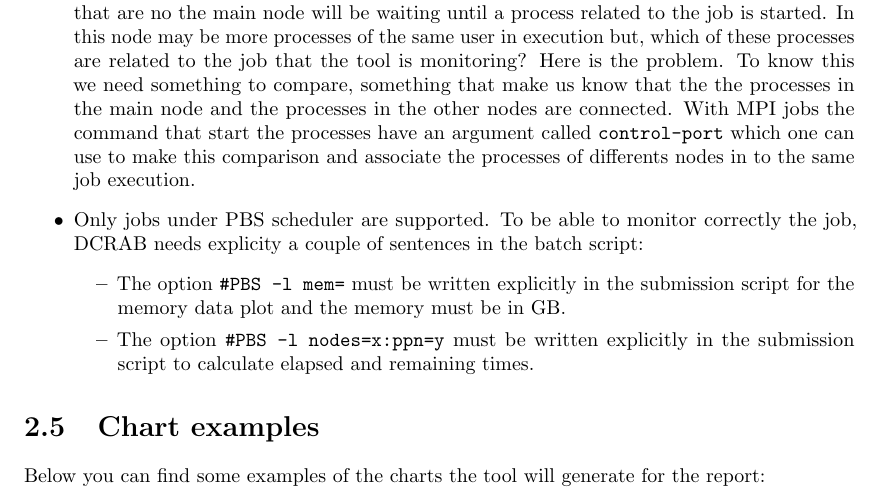
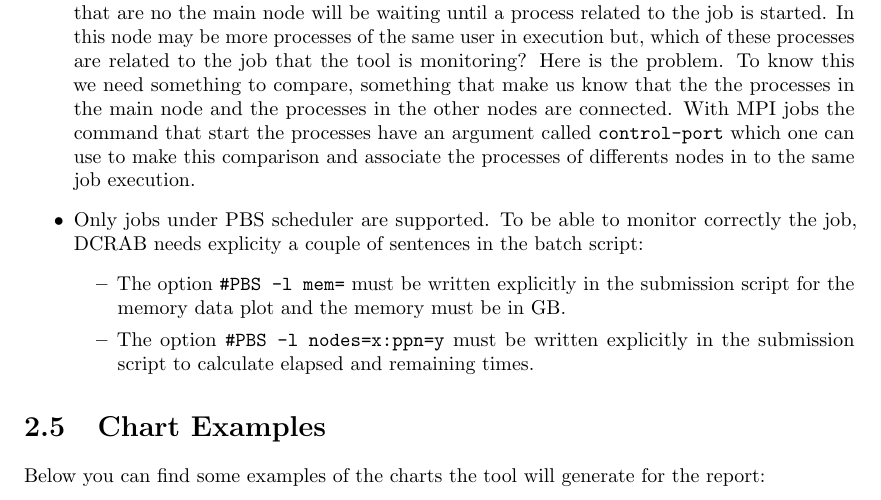
Before and after one commit to danifranco/DCRAB, a LaTeX document (docs/DCRAB_Doc.tex): part of page 7 of 21, cut so that both start at the same text. Compiled offline with pdfLaTeX.

Commit message:
Fix minor problems

```diff
--- a/docs/DCRAB_Doc.tex
+++ b/docs/DCRAB_Doc.tex
@@ -210,7 +210,7 @@ At this version the tool have a few limitations or requirements for its use:
   \end{itemize}
 \end{itemize}
 
-\section{Chart examples}
+\section{Chart Examples}
 
 Below you can find some examples of the charts the tool will generate for the report:
 
```
Also changed, not shown: docs/DCRAB_Doc.pdf, docs/DCRAB_Doc.tex (2 more changed lines), 2 other files.
